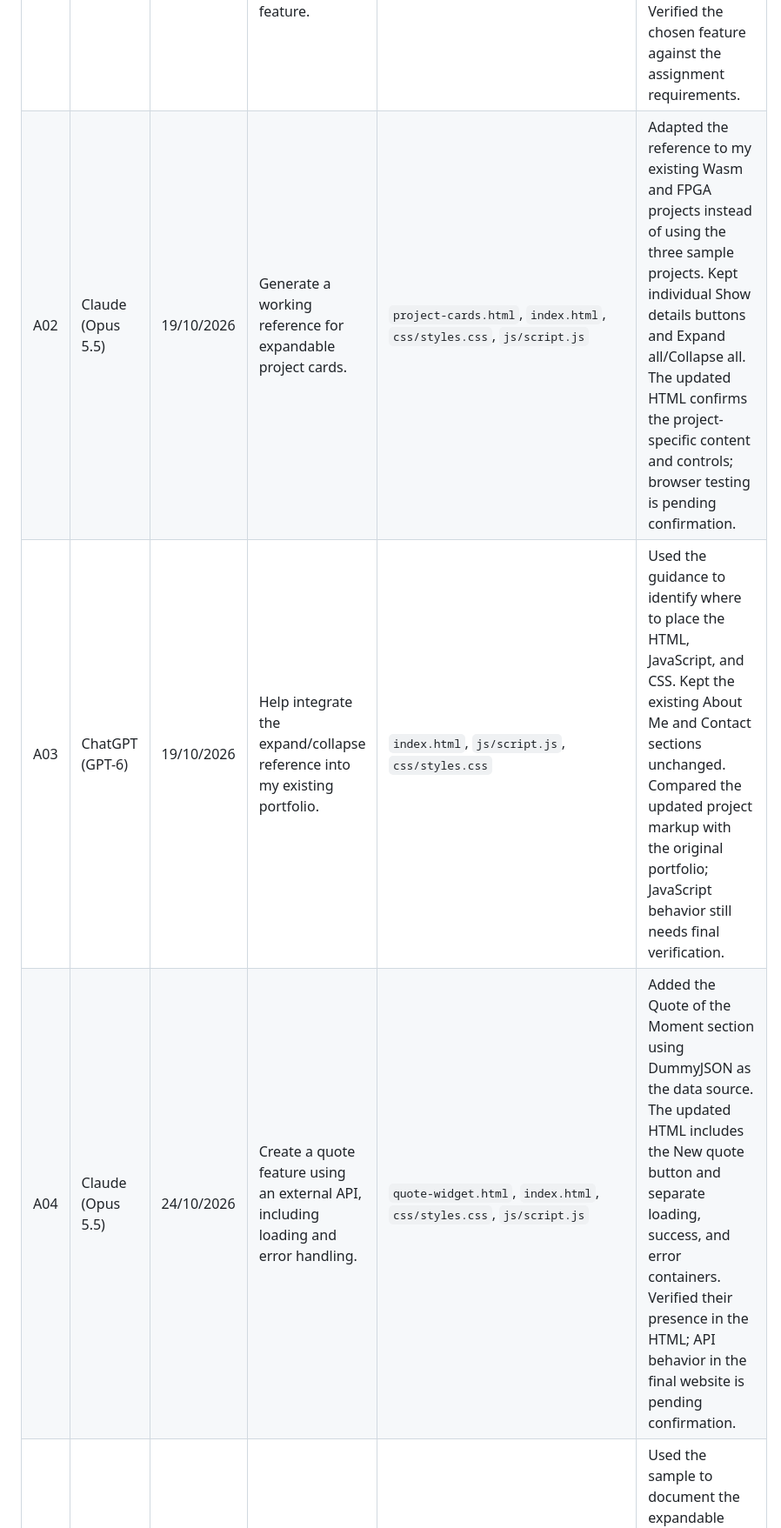
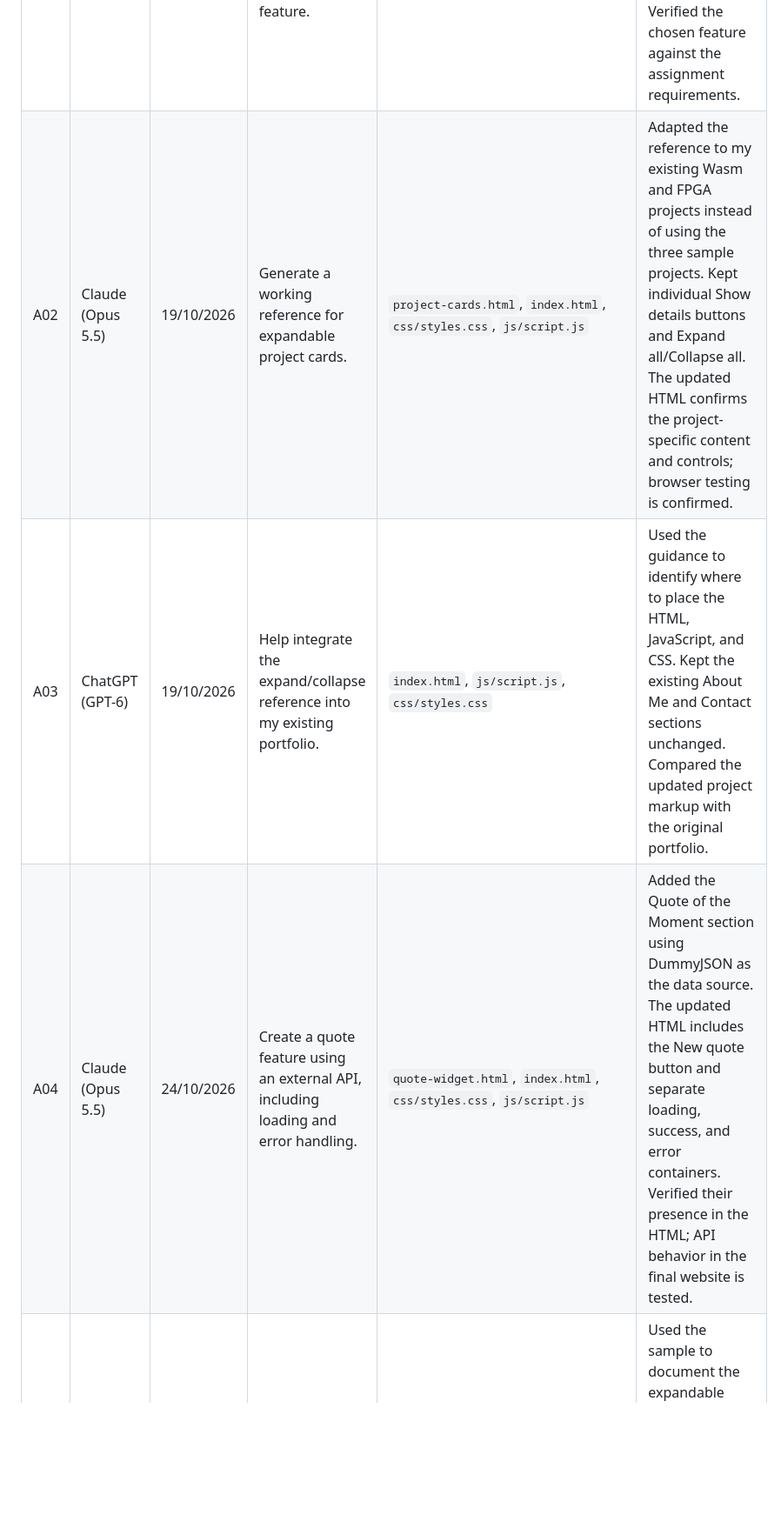
Before and after one commit to Web-Engineering-KFUPM/202371310-RaghadAlyami-Assignment2, a Markdown page: docs/ai-usage-report.md, the part around one of its changes. Shown at 87% size. GitHub-like rendering; blank space fills up the shorter version.

Commit message:
Final_AI_UsageReport

```diff
--- a/docs/ai-usage-report.md
+++ b/docs/ai-usage-report.md
@@ -59,7 +59,7 @@ ID	Tool (model)	Date	Purpose	Files affected	What youchanged and how you verified
 | ID  | Tool (model)           | Date    | Purpose                                                                                               | Files affected                                                         | What you changed and how you verified it                                                                                                                                                                                                                                                |
 | --- | ---------------------- | ------- | ----------------------------------------------------------------------------------------------------- | ---------------------------------------------------------------------- | --------------------------------------------------------------------------------------------------------------------------------------------------------------------------------------------------------------------------------------------------------------------------------------- |
 | A01 | Claude (Opus 5.5) | 19/10/2026 | Review Assignment 2 requirements and choose an interactive feature.                                   | Planning only                                                          | Used the checklist and selected expand/collapse for project cards. Later decided to keep the Contact section visible. Verified the chosen feature against the assignment requirements.                                                                                                  |
-| A02 | Claude (Opus 5.5) | 19/10/2026 | Generate a working reference for expandable project cards.                                            | `project-cards.html`, `index.html`, `css/styles.css`, `js/script.js`   | Adapted the reference to my existing Wasm and FPGA projects instead of using the three sample projects. Kept individual Show details buttons and Expand all/Collapse all. The updated HTML confirms the project-specific content and controls; browser testing is pending confirmation. |
-| A03 | ChatGPT (GPT-6)        | 19/10/2026 | Help integrate the expand/collapse reference into my existing portfolio.                              | `index.html`, `js/script.js`, `css/styles.css`                         | Used the guidance to identify where to place the HTML, JavaScript, and CSS. Kept the existing About Me and Contact sections unchanged. Compared the updated project markup with the original portfolio; JavaScript behavior still needs final verification.                             |
-| A04 | Claude (Opus 5.5) | 24/10/2026 | Create a quote feature using an external API, including loading and error handling.                   | `quote-widget.html`, `index.html`, `css/styles.css`, `js/script.js`    | Added the Quote of the Moment section using DummyJSON as the data source. The updated HTML includes the New quote button and separate loading, success, and error containers. Verified their presence in the HTML; API behavior in the final website is pending confirmation.           |
+| A02 | Claude (Opus 5.5) | 19/10/2026 | Generate a working reference for expandable project cards.                                            | `project-cards.html`, `index.html`, `css/styles.css`, `js/script.js`   | Adapted the reference to my existing Wasm and FPGA projects instead of using the three sample projects. Kept individual Show details buttons and Expand all/Collapse all. The updated HTML confirms the project-specific content and controls; browser testing is confirmed. |
+| A03 | ChatGPT (GPT-6)        | 19/10/2026 | Help integrate the expand/collapse reference into my existing portfolio.                              | `index.html`, `js/script.js`, `css/styles.css`                         | Used the guidance to identify where to place the HTML, JavaScript, and CSS. Kept the existing About Me and Contact sections unchanged. Compared the updated project markup with the original portfolio.                            |
+| A04 | Claude (Opus 5.5) | 24/10/2026 | Create a quote feature using an external API, including loading and error handling.                   | `quote-widget.html`, `index.html`, `css/styles.css`, `js/script.js`    | Added the Quote of the Moment section using DummyJSON as the data source. The updated HTML includes the New quote button and separate loading, success, and error containers. Verified their presence in the HTML; API behavior in the final website is tested. |
 | A05 | ChatGPT (GPT-6)        | 24/10/2026 | Generate a README sample matching the updated Assignment 2 portfolio.                                 | `readme_sample.txt`, `README.md`                                       | Used the sample to document the expandable cards, quote feature, setup instructions, technologies, and limitations. Checked that the descriptions match the sections present in `index.html`.                                                                                           |
```
Also changed, not shown: other parts of docs/ai-usage-report.md (+2 -2 lines).
